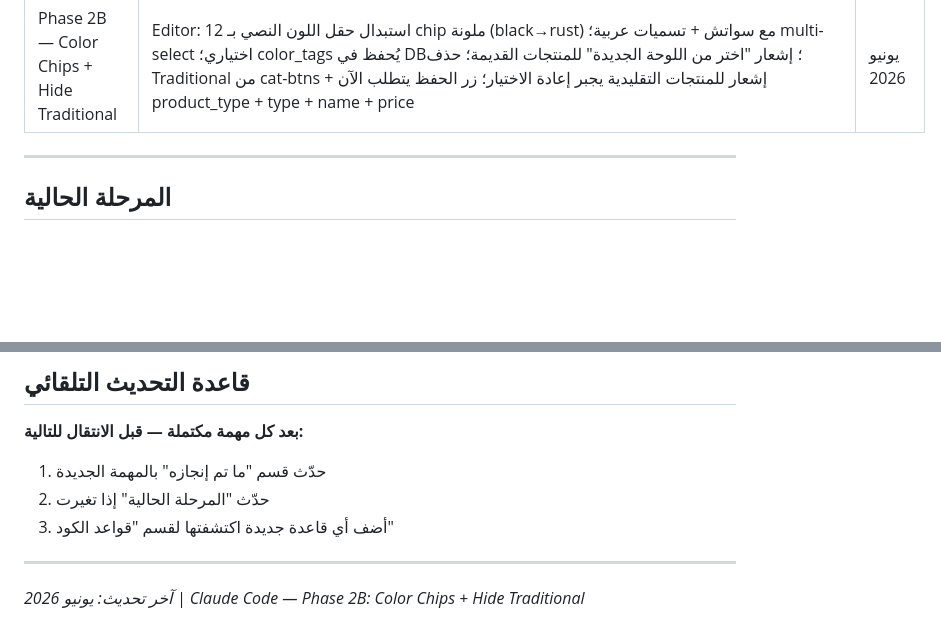
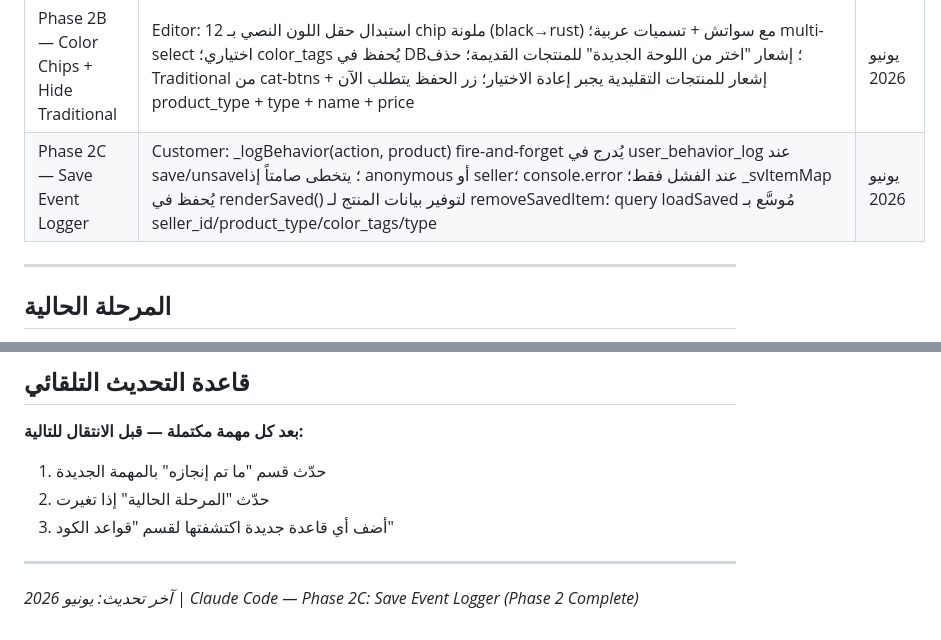
Before and after one commit to hawwadmowissa-art/wardro-alpha-0.95, a Markdown page: Claude.MD, 2 parts joined by grey strips. Rendered like a GitHub page; blank space fills up the shorter version.

Commit message:
docs: update CLAUDE.md for Phase 2C completion — Phase 2 fully done

```diff
--- a/Claude.MD
+++ b/Claude.MD
@@ -55,6 +55,7 @@ wardro/
 | Phase 3 DB Foundation — Migration | `products.product_type` (text NOT NULL DEFAULT 'shirt' CHECK IN shirt/pants/shoes/jacket/accessory)؛ `products.color_tags` (text[] NOT NULL DEFAULT '{}')؛ جدول `user_behavior_log` جديد (id/user_id/action/product_id/store_id/product_type/color_tags/product_category/created_at) مع RLS: users يكتبون/يقرأون سجلاتهم فقط، admin يقرأ الكل عبر is_admin()، لا UPDATE/DELETE (immutable log) | يونيو 2026 |
 | Phase 2A — Product Type + Dynamic Sizes | Editor: حقل "Product Type" مطلوب (Shirt/Pants/Shoes/Jacket/Accessory) قبل size selector؛ sizes ديناميكية حسب النوع (S-XXL للملابس، 39-46 للأحذية، One Size للاكسسوار)؛ زر الحفظ disabled حتى يُختار النوع + الاسم + السعر؛ Edit mode يعبئ مسبقاً + يفلتر sizes غير المتوافقة؛ product_type يُحفظ في DB | يونيو 2026 |
 | Phase 2B — Color Chips + Hide Traditional | Editor: استبدال حقل اللون النصي بـ 12 chip ملونة (black→rust) مع سواتش + تسميات عربية؛ multi-select اختياري؛ color_tags يُحفظ في DB؛ إشعار "اختر من اللوحة الجديدة" للمنتجات القديمة؛ حذف Traditional من cat-btns + إشعار للمنتجات التقليدية يجبر إعادة الاختيار؛ زر الحفظ يتطلب الآن product_type + type + name + price | يونيو 2026 |
+| Phase 2C — Save Event Logger | Customer: _logBehavior(action, product) fire-and-forget يُدرج في user_behavior_log عند save/unsave؛ يتخطى صامتاً إذا anonymous أو seller؛ console.error عند الفشل فقط؛ _svItemMap يُحفظ في renderSaved() لتوفير بيانات المنتج لـ removeSavedItem؛ query loadSaved مُوسَّع بـ seller_id/product_type/color_tags/type | يونيو 2026 |
 
 ---
 
@@ -119,4 +120,4 @@ wardro/
 
 ---
 
-*آخر تحديث: يونيو 2026 | Claude Code — Phase 2B: Color Chips + Hide Traditional*
+*آخر تحديث: يونيو 2026 | Claude Code — Phase 2C: Save Event Logger (Phase 2 Complete)*
```
